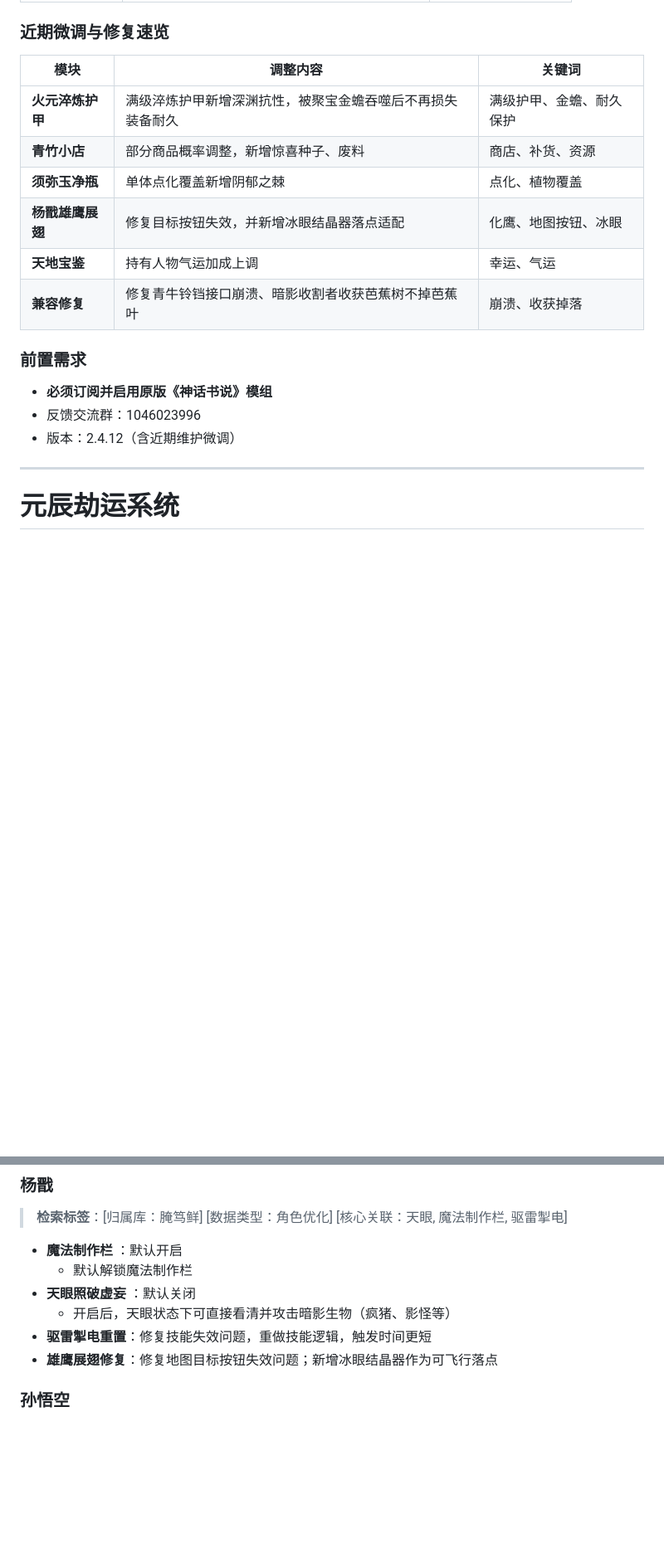
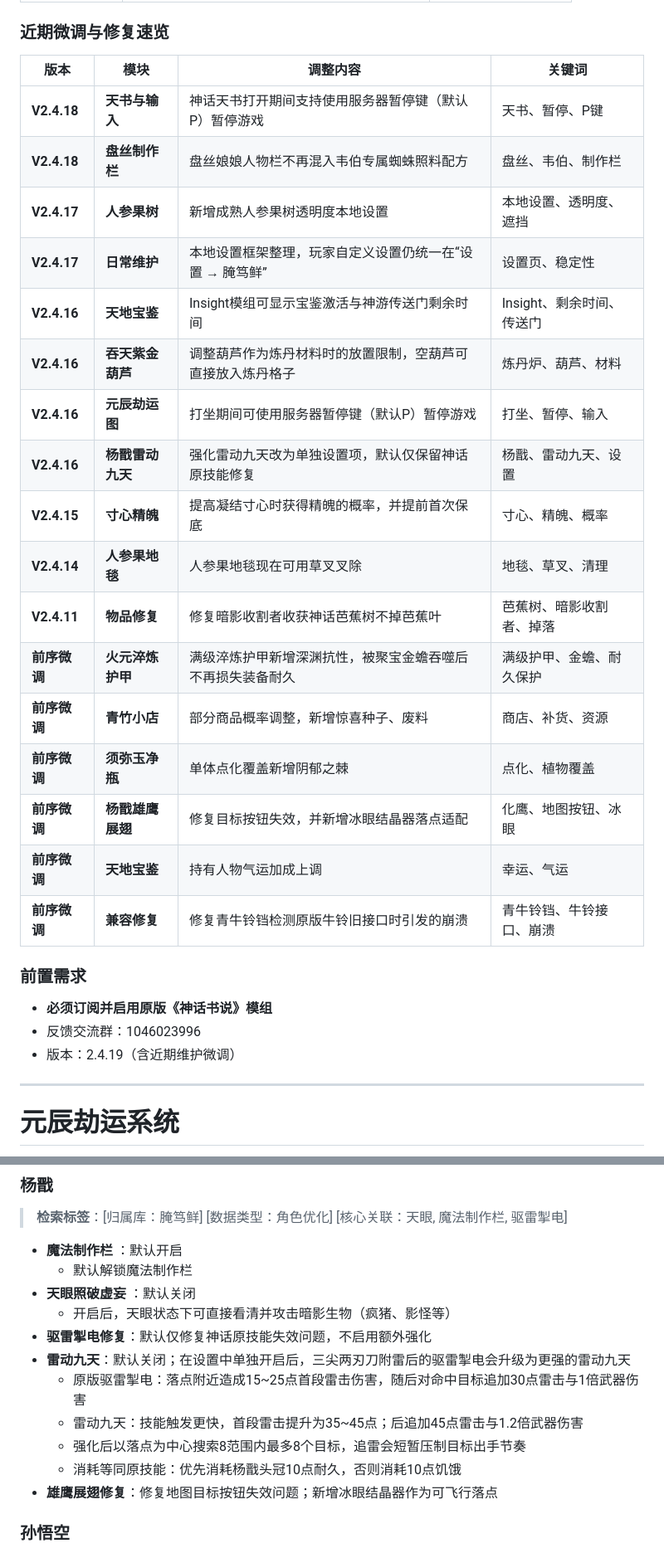
Before and after one commit to YANDUXIAN/xydztzwiki, a Markdown page: content.md, 2 parts joined by grey strips. Shown at 83% size. GitHub-like rendering; blank space fills up the shorter version.

Commit message:
Update wiki for latest 2.4 changes

```diff
--- a/content.md
+++ b/content.md
@@ -26,19 +26,30 @@
 
 ### 近期微调与修复速览
 
-| 模块 | 调整内容 | 关键词 |
-| --- | --- | --- |
-| **火元淬炼护甲** | 满级淬炼护甲新增深渊抗性，被聚宝金蟾吞噬后不再损失装备耐久 | 满级护甲、金蟾、耐久保护 |
-| **青竹小店** | 部分商品概率调整，新增惊喜种子、废料 | 商店、补货、资源 |
-| **须弥玉净瓶** | 单体点化覆盖新增阴郁之棘 | 点化、植物覆盖 |
-| **杨戬雄鹰展翅** | 修复目标按钮失效，并新增冰眼结晶器落点适配 | 化鹰、地图按钮、冰眼 |
-| **天地宝鉴** | 持有人物气运加成上调 | 幸运、气运 |
-| **兼容修复** | 修复青牛铃铛接口崩溃、暗影收割者收获芭蕉树不掉芭蕉叶 | 崩溃、收获掉落 |
+| 版本 | 模块 | 调整内容 | 关键词 |
+| --- | --- | --- | --- |
+| **V2.4.18** | **天书与输入** | 神话天书打开期间支持使用服务器暂停键（默认P）暂停游戏 | 天书、暂停、P键 |
+| **V2.4.18** | **盘丝制作栏** | 盘丝娘娘人物栏不再混入韦伯专属蜘蛛照料配方 | 盘丝、韦伯、制作栏 |
+| **V2.4.17** | **人参果树** | 新增成熟人参果树透明度本地设置 | 本地设置、透明度、遮挡 |
+| **V2.4.17** | **日常维护** | 本地设置框架整理，玩家自定义设置仍统一在“设置 → 腌笃鲜” | 设置页、稳定性 |
+| **V2.4.16** | **天地宝鉴** | Insight模组可显示宝鉴激活与神游传送门剩余时间 | Insight、剩余时间、传送门 |
+| **V2.4.16** | **吞天紫金葫芦** | 调整葫芦作为炼丹材料时的放置限制，空葫芦可直接放入炼丹格子 | 炼丹炉、葫芦、材料 |
+| **V2.4.16** | **元辰劫运图** | 打坐期间可使用服务器暂停键（默认P）暂停游戏 | 打坐、暂停、输入 |
+| **V2.4.16** | **杨戬雷动九天** | 强化雷动九天改为单独设置项，默认仅保留神话原技能修复 | 杨戬、雷动九天、设置 |
+| **V2.4.15** | **寸心精魄** | 提高凝结寸心时获得精魄的概率，并提前首次保底 | 寸心、精魄、概率 |
+| **V2.4.14** | **人参果地毯** | 人参果地毯现在可用草叉叉除 | 地毯、草叉、清理 |
+| **V2.4.11** | **物品修复** | 修复暗影收割者收获神话芭蕉树不掉芭蕉叶 | 芭蕉树、暗影收割者、掉落 |
+| **前序微调** | **火元淬炼护甲** | 满级淬炼护甲新增深渊抗性，被聚宝金蟾吞噬后不再损失装备耐久 | 满级护甲、金蟾、耐久保护 |
+| **前序微调** | **青竹小店** | 部分商品概率调整，新增惊喜种子、废料 | 商店、补货、资源 |
+| **前序微调** | **须弥玉净瓶** | 单体点化覆盖新增阴郁之棘 | 点化、植物覆盖 |
+| **前序微调** | **杨戬雄鹰展翅** | 修复目标按钮失效，并新增冰眼结晶器落点适配 | 化鹰、地图按钮、冰眼 |
+| **前序微调** | **天地宝鉴** | 持有人物气运加成上调 | 幸运、气运 |
+| **前序微调** | **兼容修复** | 修复青牛铃铛检测原版牛铃旧接口时引发的崩溃 | 青牛铃铛、牛铃接口、崩溃 |
 
 ### 前置需求
 - **必须订阅并启用原版《神话书说》模组**
 - 反馈交流群：1046023996
-- 版本：2.4.12（含近期维护微调）
+- 版本：2.4.19（含近期维护微调）
 
 ---
 
@@ -619,7 +632,12 @@
   - 默认解锁魔法制作栏
 - **天眼照破虚妄** ：默认关闭
   - 开启后，天眼状态下可直接看清并攻击暗影生物（疯猪、影怪等）
-- **驱雷掣电重置**：修复技能失效问题，重做技能逻辑，触发时间更短
+- **驱雷掣电修复**：默认仅修复神话原技能失效问题，不启用额外强化
+- **雷动九天**：默认关闭；在设置中单独开启后，三尖两刃刀附雷后的驱雷掣电会升级为更强的雷动九天
+  - 原版驱雷掣电：落点附近造成15~25点首段雷击伤害，随后对命中目标追加30点雷击与1倍武器伤害
+  - 雷动九天：技能触发更快，首段雷击提升为35~45点；后追加45点雷击与1.2倍武器伤害
+  - 强化后以落点为中心搜索8范围内最多8个目标，追雷会短暂压制目标出手节奏
+  - 消耗等同原技能：优先消耗杨戬头冠10点耐久，否则消耗10点饥饿
 - **雄鹰展翅修复**：修复地图目标按钮失效问题；新增冰眼结晶器作为可飞行落点
 
 ### 孙悟空
```
Also changed, not shown: other parts of content.md (+12 -4 lines).
